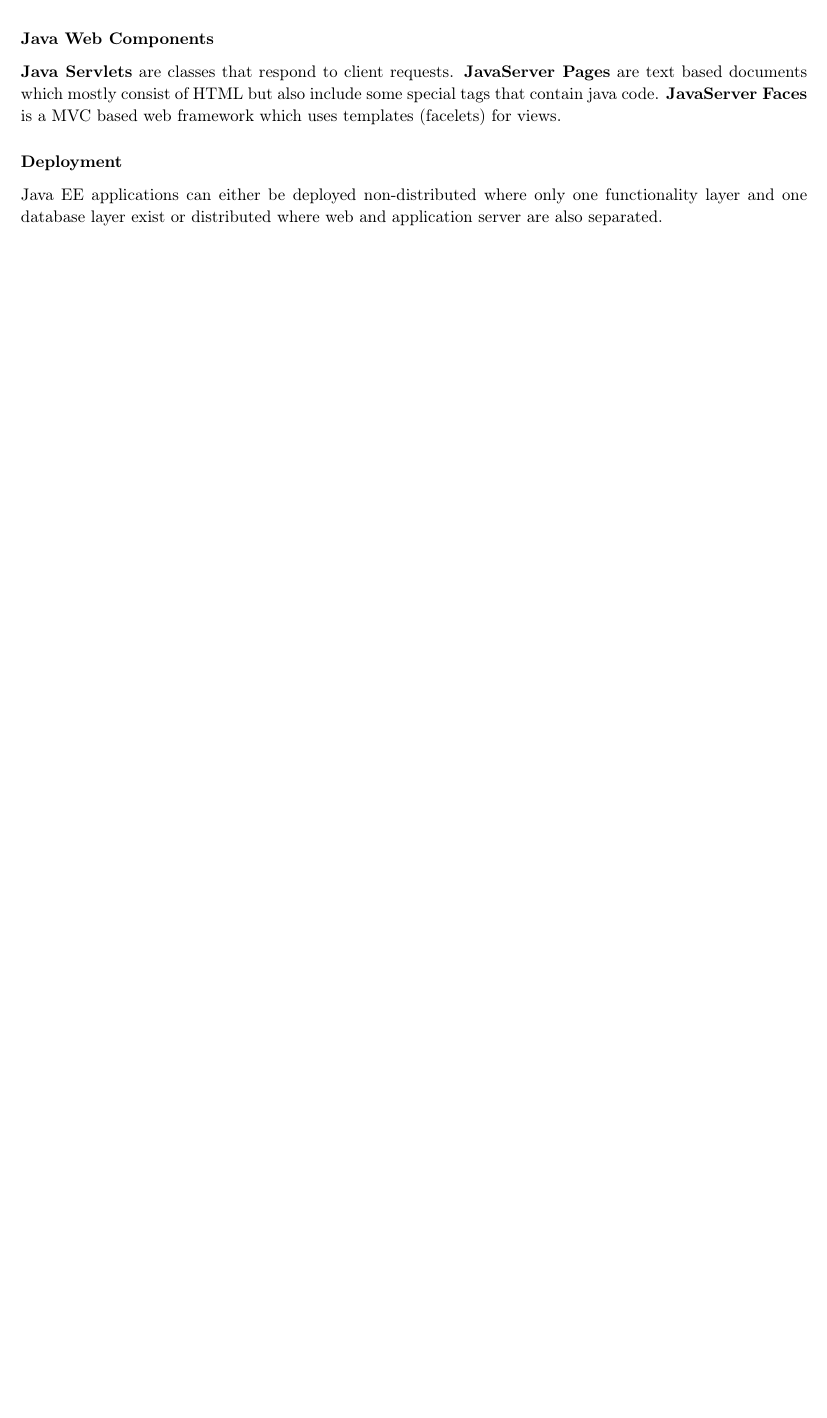
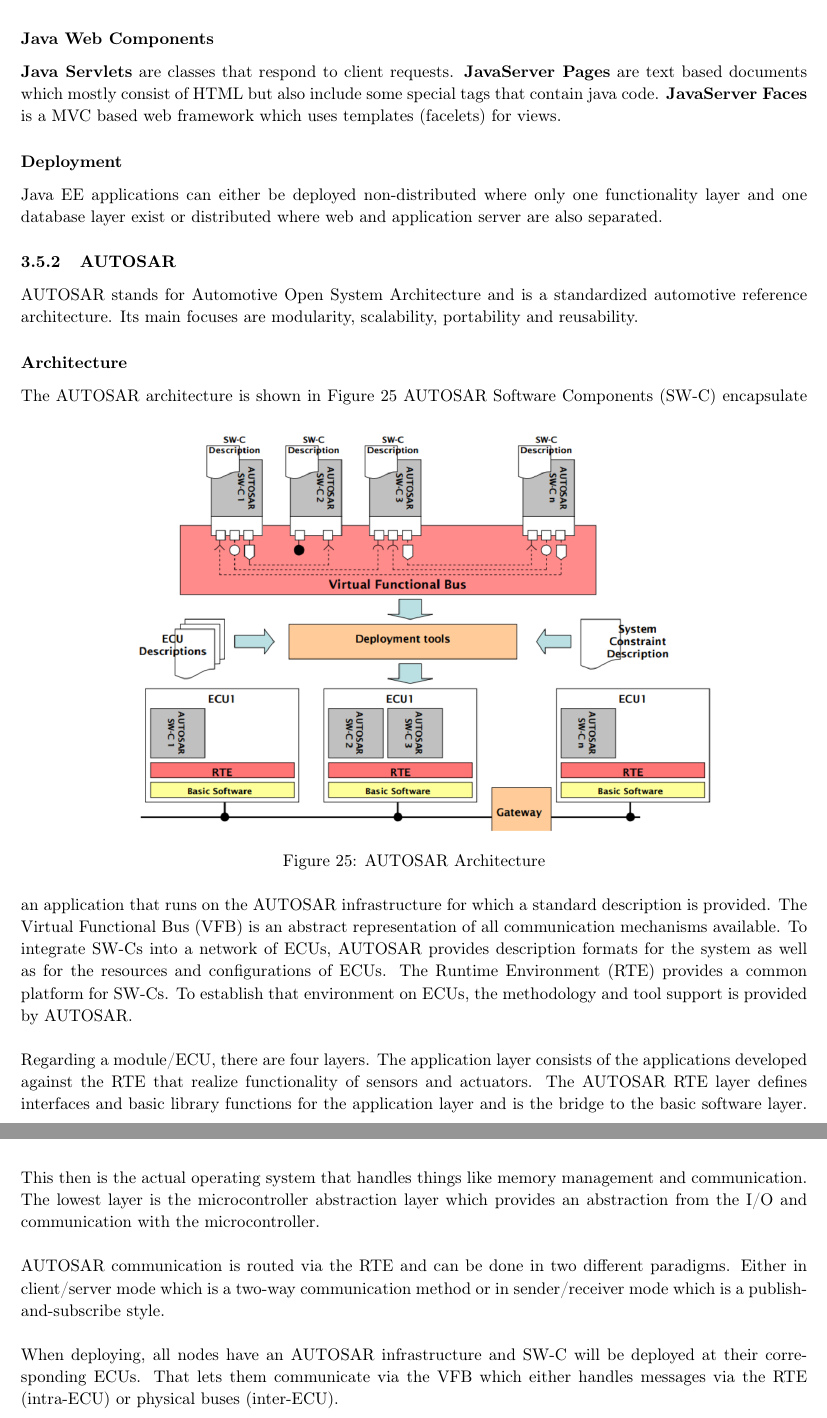
Before and after one commit to acidg/ase_summary, a LaTeX document (summary.tex, which reads chapters/software_architecture_trade_offs.tex): part of page 34 of 34 before the commit and two parts of pages 34 and 35 of 35 after it, the two joined at a grey line, cut so that both start at the same text, the shorter picture padded with empty space. Compiled offline with pdfLaTeX.

Commit message:
added AUTOSAR

```diff
--- a/chapters/software_architecture_trade_offs.tex
+++ b/chapters/software_architecture_trade_offs.tex
@@ -418,3 +418,32 @@ Messages consist of a header (standard attributes), properties (optional attribu
 
 \paragraph{Deployment}
 Java EE applications can either be deployed non-distributed where only one functionality layer and one database layer exist or distributed where web and application server are also separated.
+
+\subsubsection{AUTOSAR}
+AUTOSAR stands for Automotive Open System Architecture and is a standardized automotive reference architecture.
+Its main focuses are modularity, scalability, portability and reusability.
+
+\paragraph{Architecture}
+The AUTOSAR architecture is shown in Figure~\ref{fig:autosar}
+\begin{figure}[h]
+  \centering
+  \includegraphics[width=.8\textwidth]{images/autosar.png}
+  \caption{AUTOSAR Architecture}\label{fig:autosar}
+\end{figure}
+AUTOSAR Software Components (SW-C) encapsulate an application that runs on the AUTOSAR infrastructure for which a standard description is provided.
+The Virtual Functional Bus (VFB) is an abstract representation of all communication mechanisms available.
+To integrate SW-Cs into a network of ECUs, AUTOSAR provides description formats for the system as well as for the resources and configurations of ECUs.
+The Runtime Environment (RTE) provides a common platform for SW-Cs.
+To establish that environment on ECUs, the methodology and tool support is provided by AUTOSAR.\\
+
+Regarding a module/ECU, there are four layers.
+The application layer consists of the applications developed against the RTE that realize functionality of sensors and actuators.
+The AUTOSAR RTE layer defines interfaces and basic library functions for the application layer and is the bridge to the basic software layer.
+This then is the actual operating system that handles things like memory management and communication.
+The lowest layer is the microcontroller abstraction layer which provides an abstraction from the I/O and communication with the microcontroller.\\
+
+AUTOSAR communication is routed via the RTE and can be done in two different paradigms.
+Either in client/server mode which is a two-way communication method or in sender/receiver mode which is a publish-and-subscribe style.\\
+
+When deploying, all nodes have an AUTOSAR infrastructure and SW-C will be deployed at their corresponding ECUs.
+That lets them communicate via the VFB which either handles messages via the RTE (intra-ECU) or physical buses (inter-ECU).
```
Also changed, not shown: images/autosar.png (added).
